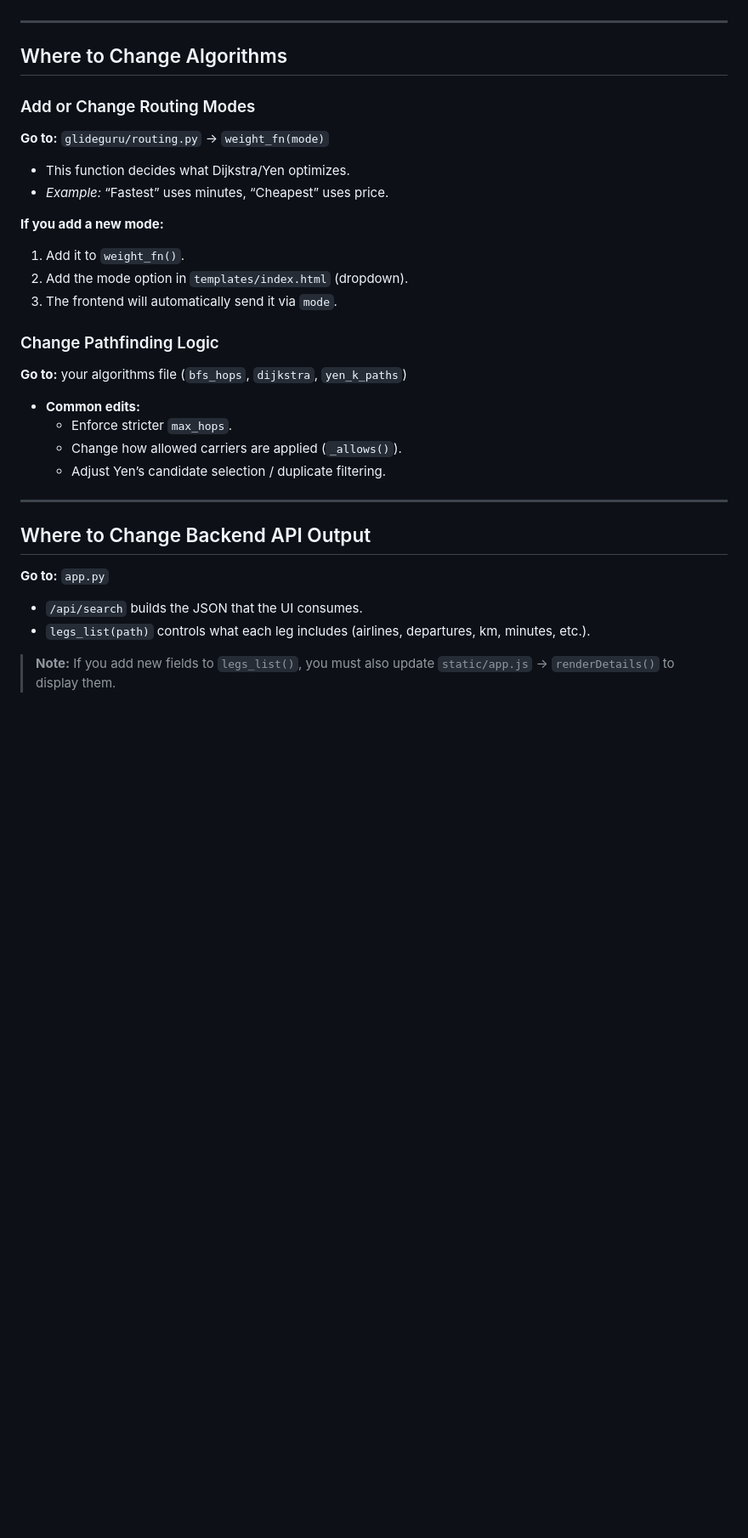
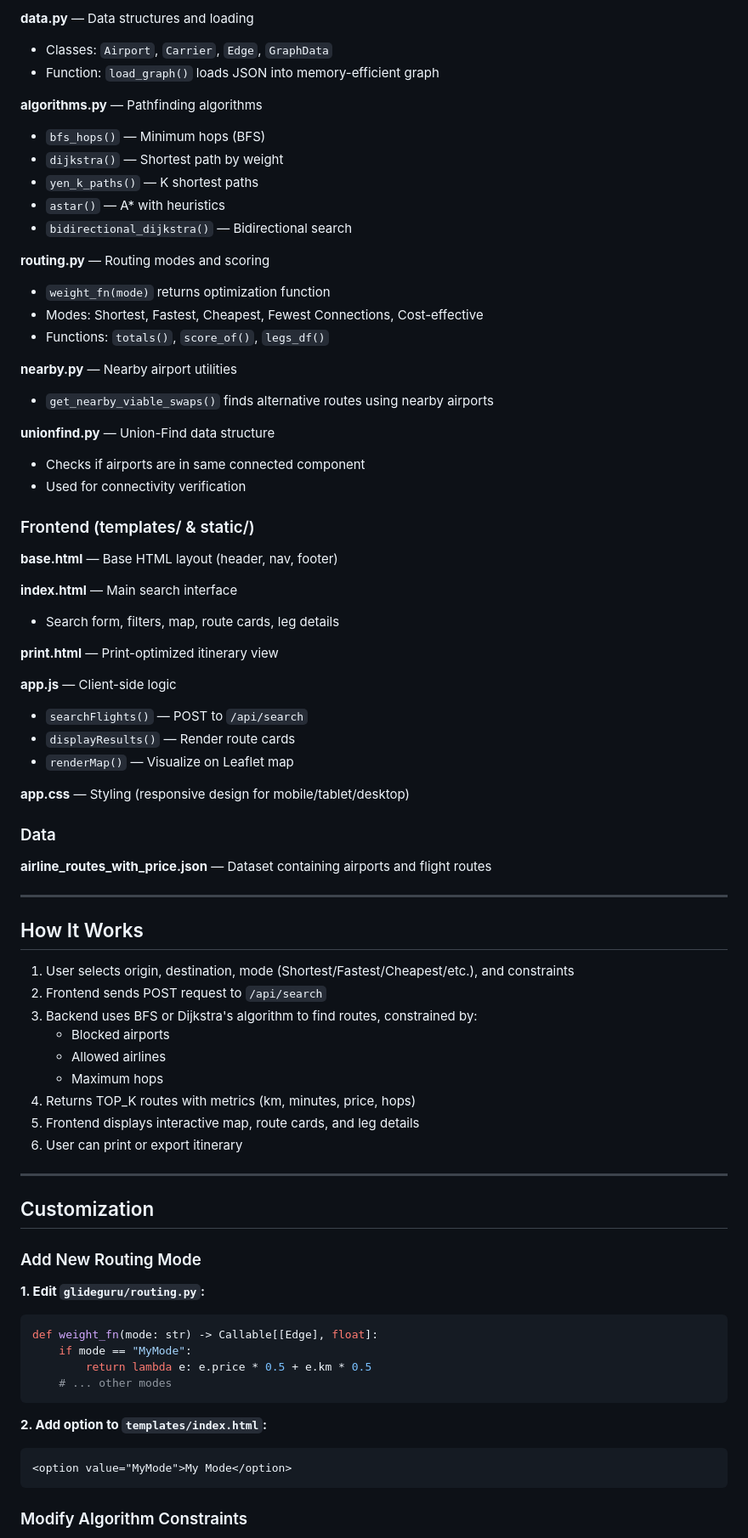
Before and after one commit to Linus-Tay/DSA_G16_GlideGuru, a Markdown page: README.md, the part around one of its changes. Shown at 85% size. Rendered like a GitHub page; blank space fills up the shorter version.

````diff
--- a/README.md
+++ b/README.md
@@ -58,31 +92,78 @@ python app.py
+**data.py** — Data structures and loading
+- Classes: `Airport`, `Carrier`, `Edge`, `GraphData`
+- Function: `load_graph()` loads JSON into memory-efficient graph
+
+**algorithms.py** — Pathfinding algorithms
+- `bfs_hops()` — Minimum hops (BFS)
+- `dijkstra()` — Shortest path by weight
+- `yen_k_paths()` — K shortest paths
+- `astar()` — A* with heuristics
+- `bidirectional_dijkstra()` — Bidirectional search
+
+**routing.py** — Routing modes and scoring
+- `weight_fn(mode)` returns optimization function
+- Modes: Shortest, Fastest, Cheapest, Fewest Connections, Cost-effective
+- Functions: `totals()`, `score_of()`, `legs_df()`
+
+**nearby.py** — Nearby airport utilities
+- `get_nearby_viable_swaps()` finds alternative routes using nearby airports
+
+**unionfind.py** — Union-Find data structure
+- Checks if airports are in same connected component
+- Used for connectivity verification
+
+### Frontend (templates/ & static/)
+
+**base.html** — Base HTML layout (header, nav, footer)
+
+**index.html** — Main search interface
+- Search form, filters, map, route cards, leg details
+
+**print.html** — Print-optimized itinerary view
+
+**app.js** — Client-side logic
+- `searchFlights()` — POST to `/api/search`
+- `displayResults()` — Render route cards
+- `renderMap()` — Visualize on Leaflet map
+
+**app.css** — Styling (responsive design for mobile/tablet/desktop)
+
+### Data
+
+**airline_routes_with_price.json** — Dataset containing airports and flight routes
 
 ---
 
-## Where to Change Algorithms
+## How It Works
 
-### Add or Change Routing Modes
-**Go to:** `glideguru/routing.py` → `weight_fn(mode)`
-* This function decides what Dijkstra/Yen optimizes.
-* *Example:* “Fastest” uses minutes, “Cheapest” uses price.
-
-**If you add a new mode:**
-1. Add it to `weight_fn()`.
-2. Add the mode option in `templates/index.html` (dropdown).
-3. The frontend will automatically send it via `mode`.
-
-### Change Pathfinding Logic
-**Go to:** your algorithms file (`bfs_hops`, `dijkstra`, `yen_k_paths`)
-* **Common edits:**
-  * Enforce stricter `max_hops`.
-  * Change how allowed carriers are applied (`_allows()`).
-  * Adjust Yen’s candidate selection / duplicate filtering.
+1. User selects origin, destination, mode (Shortest/Fastest/Cheapest/etc.), and constraints
+2. Frontend sends POST request to `/api/search`
+3. Backend uses BFS or Dijkstra's algorithm to find routes, constrained by:
+   - Blocked airports
+   - Allowed airlines
+   - Maximum hops
+4. Returns TOP_K routes with metrics (km, minutes, price, hops)
+5. Frontend displays interactive map, route cards, and leg details
+6. User can print or export itinerary
 
 ---
 
-## Where to Change Backend API Output
+## Customization
 
-**Go to:** `app.py`
-* `/api/search` builds the JSON that the UI consumes.
-* `legs_list(path)` controls what each leg includes (airlines, departures, km, minutes, etc.).
+### Add New Routing Mode
 
-> **Note:** If you add new fields to `legs_list()`, you must also update `static/app.js` → `renderDetails()` to display them.
+**1. Edit `glideguru/routing.py`:**
+```python
+def weight_fn(mode: str) -> Callable[[Edge], float]:
+    if mode == "MyMode":
+        return lambda e: e.price * 0.5 + e.km * 0.5
+    # ... other modes
+```
+
+**2. Add option to `templates/index.html`:**
+```html
+<option value="MyMode">My Mode</option>
+```
+
+### Modify Algorithm Constraints
+
````
Also changed, not shown: other parts of README.md (+138 -64 lines).
